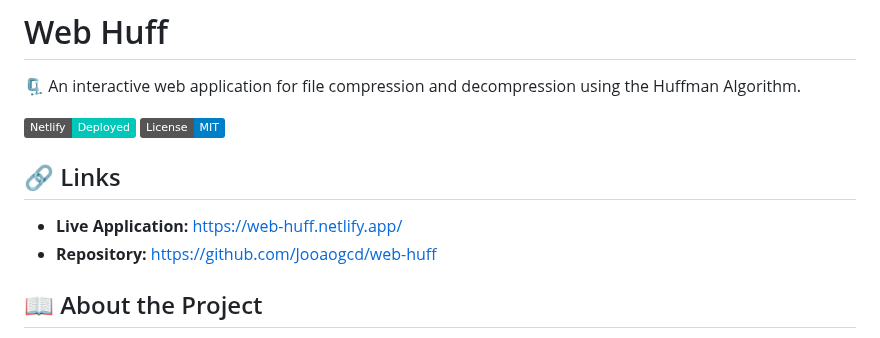
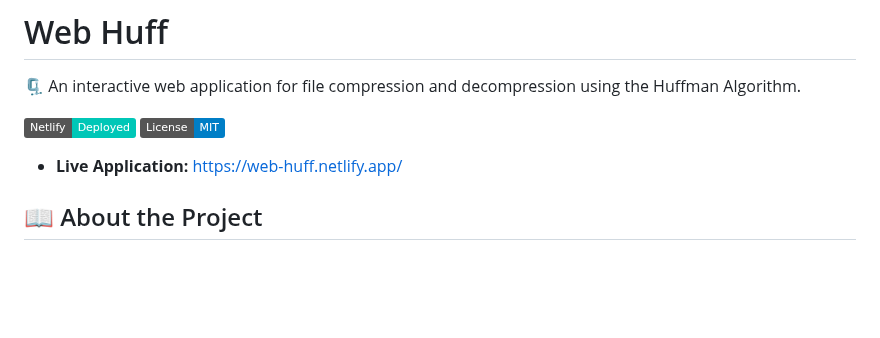
Before and after one commit to Jooaogcd/web-huff, a Markdown page: README.md, the part around the change. Drawn GitHub-style; badges without logos; blank space fills up the shorter version.

```diff
--- a/README.md
+++ b/README.md
@@ -5,10 +5,7 @@
 [![Netlify Status](https://img.shields.io/badge/Netlify-Deployed-00C7B7?style=flat&logo=netlify)](https://web-huff.netlify.app/)
 [![License](https://img.shields.io/badge/License-MIT-blue.svg)](LICENSE)
 
-## 🔗 Links
-
 - **Live Application:** [https://web-huff.netlify.app/](https://web-huff.netlify.app/)
-- **Repository:** [https://github.com/Jooaogcd/web-huff](https://github.com/Jooaogcd/web-huff)
 
 ## 📖 About the Project
 
```
